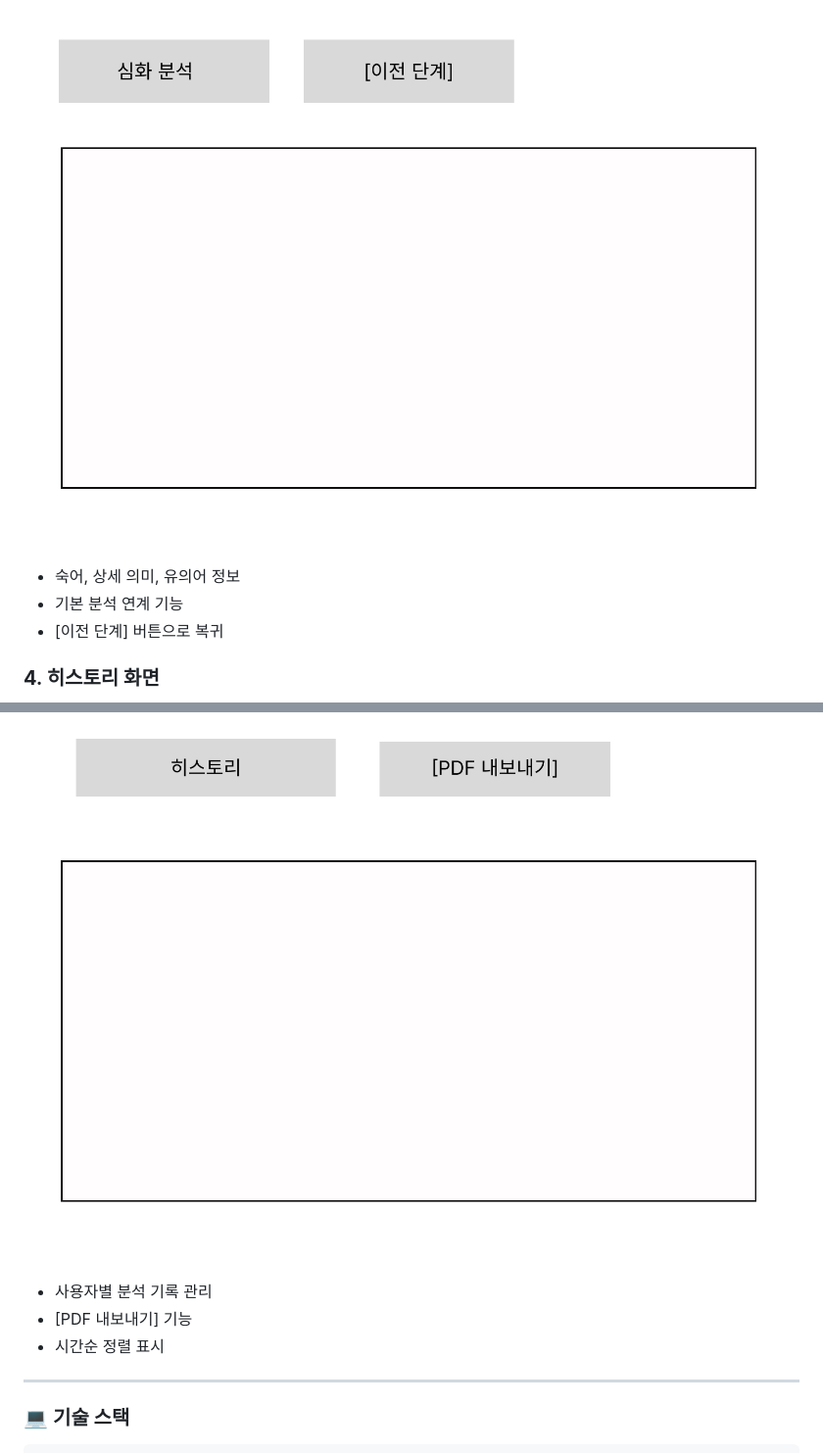
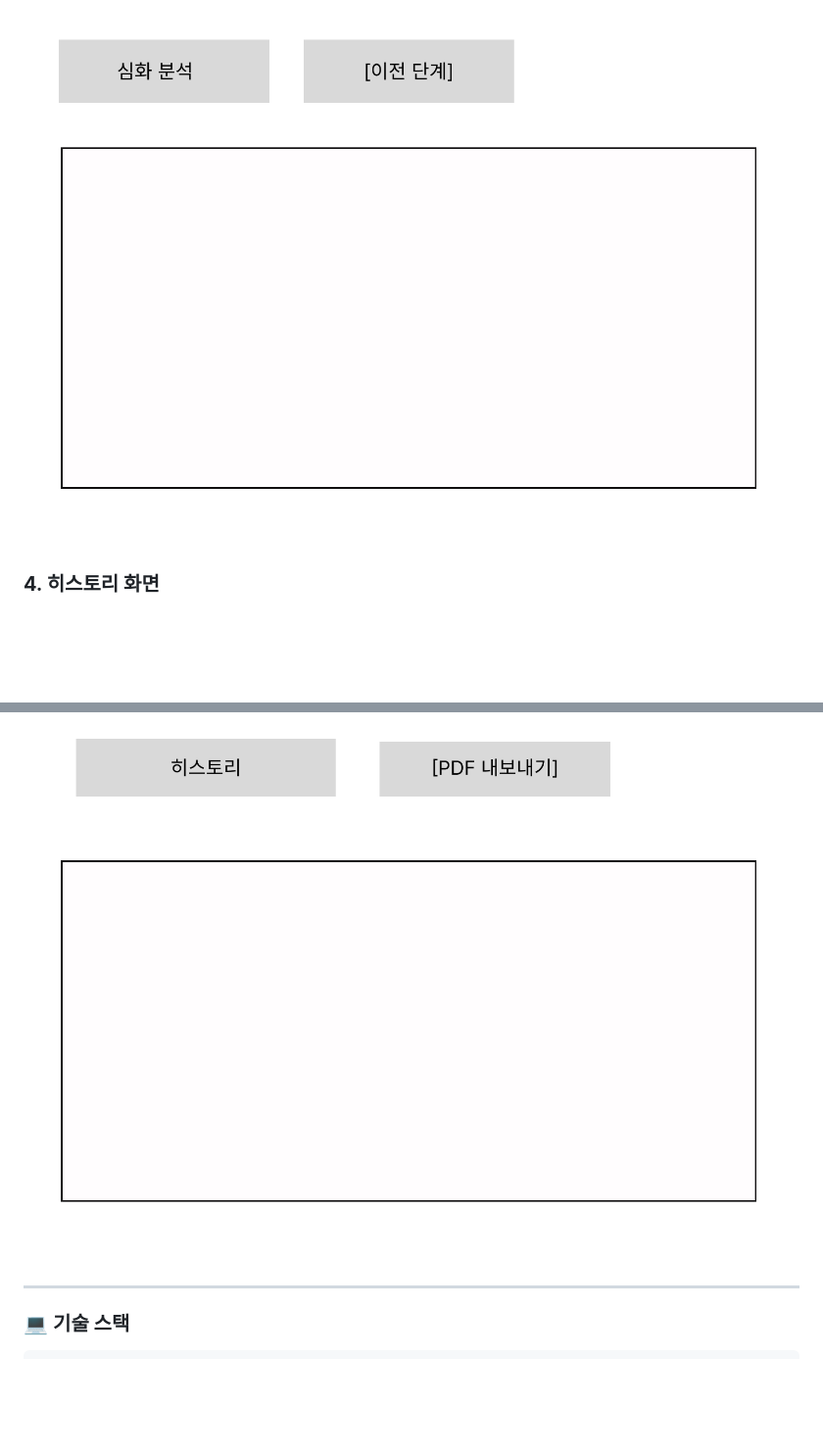
Before and after one commit to b1351b1/modu-chatbot-backend, a Markdown page: README.md, 2 parts joined by grey strips. Shown: that part at 98% size. Drawn GitHub-style; blank space fills up the shorter version.

```diff
--- a/README.md
+++ b/README.md
@@ -40,15 +35,9 @@ ChatGPT API를 활용해 영어 단어를 기본과 심화의 두 단계로 분
 
 ### **3. 심화 분석 화면**
 ![심화 분석 화면](images/wireframe_advanced.jpg)
-- 숙어, 상세 의미, 유의어 정보
-- 기본 분석 연계 기능
-- [이전 단계] 버튼으로 복귀
 
 ### **4. 히스토리 화면**
 ![히스토리 화면](images/wireframe_history.jpg)
-- 사용자별 분석 기록 관리
-- [PDF 내보내기] 기능
-- 시간순 정렬 표시
 
 ---
 
```
Also changed, not shown: other parts of README.md (+1 -16 lines).
